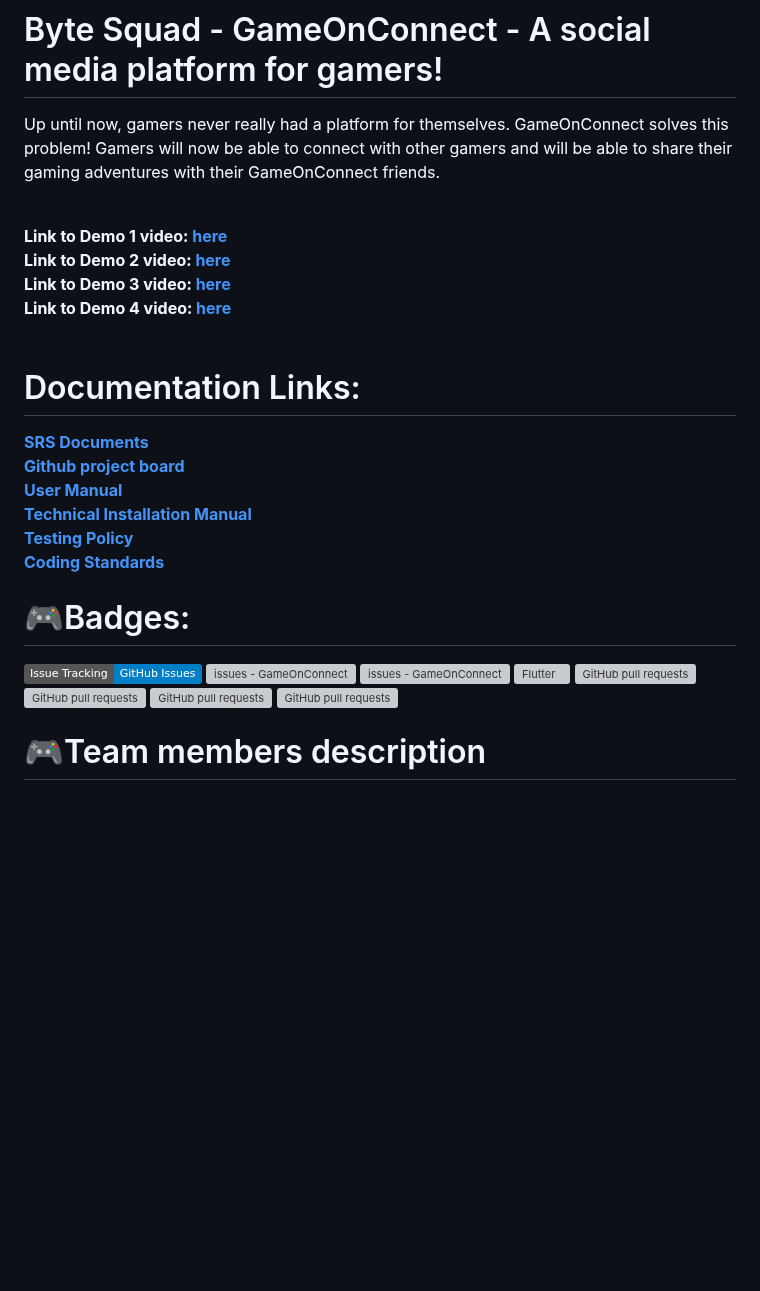
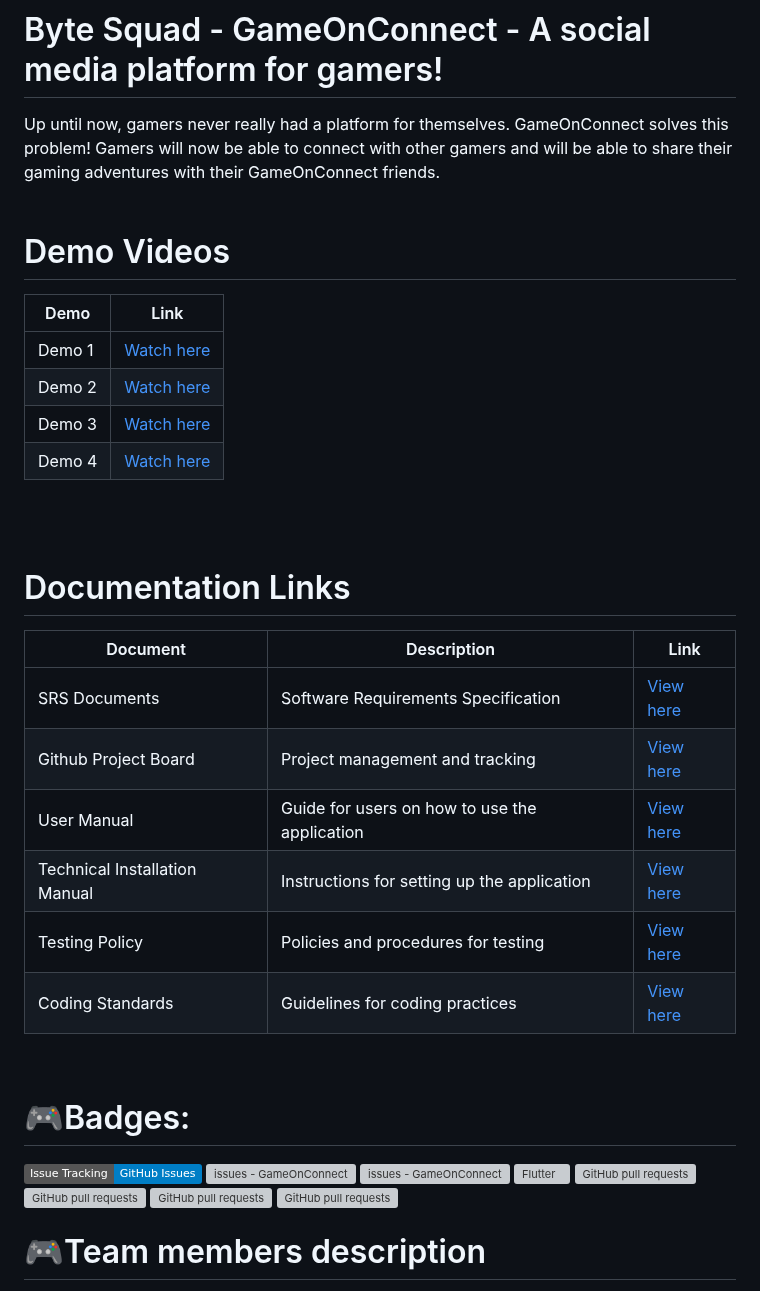
Before and after one commit to COS301-SE-2024/GameOnConnect, a Markdown page: README.md, the part around the change. Rendered like a GitHub page; badges without logos; blank space fills up the shorter version; grey boxes are pictures that could not be loaded.

```diff
--- a/README.md
+++ b/README.md
@@ -2,18 +2,27 @@
 Up until now, gamers never really had a platform for themselves. GameOnConnect solves this problem! Gamers will now be able to connect with other gamers and will be able to share their gaming adventures with their GameOnConnect friends.
 <br><br>
 
-**Link to Demo 1 video: [here](https://drive.google.com/file/d/1whQs6Kx2UuDGEKiUvoNlYNBY0Hbh9hmQ/view?usp=sharing)** <br>
-**Link to Demo 2 video: [here](https://drive.google.com/file/d/1JRtQugU-ON1kP8CeSCID6KgyyPMjlJUA/view?usp=sharing)** <br>
-**Link to Demo 3 video: [here](https://drive.google.com/file/d/1-KsOKCFhXqeEjshtNliyp3Kam7eaeQtH/view?usp=sharing)** <br>
-**Link to Demo 4 video: [here](https://drive.google.com/file/d/1ZP6sayu-9IS_WDN0ru2rhSn9RI-h-QIj/view?usp=sharing)** <br><br>
-# Documentation Links: #
-**[SRS Documents](https://github.com/COS301-SE-2024/GameOnConnect/wiki)** <br>
-**[Github project board](https://github.com/orgs/COS301-SE-2024/projects/54)** <br>
-**[User Manual](https://github.com/COS301-SE-2024/GameOnConnect/wiki/User-Manual)** <br>
-**[Technical Installation Manual](https://github.com/COS301-SE-2024/GameOnConnect/wiki/Technical-Installation-Manual)**<br>
-**[Testing Policy](https://docs.google.com/document/d/10SZXMNlQi8xhokbqxjlvTRlBppCDD6TswzttYGKr07E)**<br>
-**[Coding Standards](https://github.com/COS301-SE-2024/GameOnConnect/wiki/Coding-Standards)**
+# Demo Videos
+| Demo | Link |
+|------|------|
+| Demo 1 | [Watch here](https://drive.google.com/file/d/1whQs6Kx2UuDGEKiUvoNlYNBY0Hbh9hmQ/view?usp=sharing) |
+| Demo 2 | [Watch here](https://drive.google.com/file/d/1JRtQugU-ON1kP8CeSCID6KgyyPMjlJUA/view?usp=sharing) |
+| Demo 3 | [Watch here](https://drive.google.com/file/d/1-KsOKCFhXqeEjshtNliyp3Kam7eaeQtH/view?usp=sharing) |
+| Demo 4 | [Watch here](https://drive.google.com/file/d/1ZP6sayu-9IS_WDN0ru2rhSn9RI-h-QIj/view?usp=sharing) |
+<br><br>
+
+# Documentation Links
+
+| Document | Description | Link |
+|----------|-------------|------|
+| SRS Documents | Software Requirements Specification | [View here](https://github.com/COS301-SE-2024/GameOnConnect/wiki) |
+| Github Project Board | Project management and tracking | [View here](https://github.com/orgs/COS301-SE-2024/projects/54) |
+| User Manual | Guide for users on how to use the application | [View here](https://github.com/COS301-SE-2024/GameOnConnect/wiki/User-Manual) |
+| Technical Installation Manual | Instructions for setting up the application | [View here](https://github.com/COS301-SE-2024/GameOnConnect/wiki/Technical-Installation-Manual) |
+| Testing Policy | Policies and procedures for testing | [View here](https://docs.google.com/document/d/10SZXMNlQi8xhokbqxjlvTRlBppCDD6TswzttYGKr07E) |
+| Coding Standards | Guidelines for coding practices | [View here](https://github.com/COS301-SE-2024/GameOnConnect/wiki/Coding-Standards) |
 <br>
+
 # 🎮Badges: #
 [![Issue Tracking](https://img.shields.io/badge/Issue_Tracking-GitHub_Issues-blue)](https://github.com/COS301-SE-2024/GameOnConnect/issues)
 [![issues - GameOnConnect](https://img.shields.io/github/issues/COS301-SE-2024/GameOnConnect)](https://github.com/COS301-SE-2024/GameOnConnect/issues)
@@ -23,10 +32,6 @@ Up until now, gamers never really had a platform for themselves. GameOnConnect s
 ![GitHub pull requests](https://img.shields.io/github/last-commit/COS301-SE-2024/GameOnConnect)
 ![GitHub pull requests](https://img.shields.io/github/issues-pr/COS301-SE-2024/GameOnConnect)
 ![GitHub pull requests](https://img.shields.io/github/languages/count/COS301-SE-2024/GameOnConnect)
-
-
-
-
 
 
 # 🎮Team members description #
```
